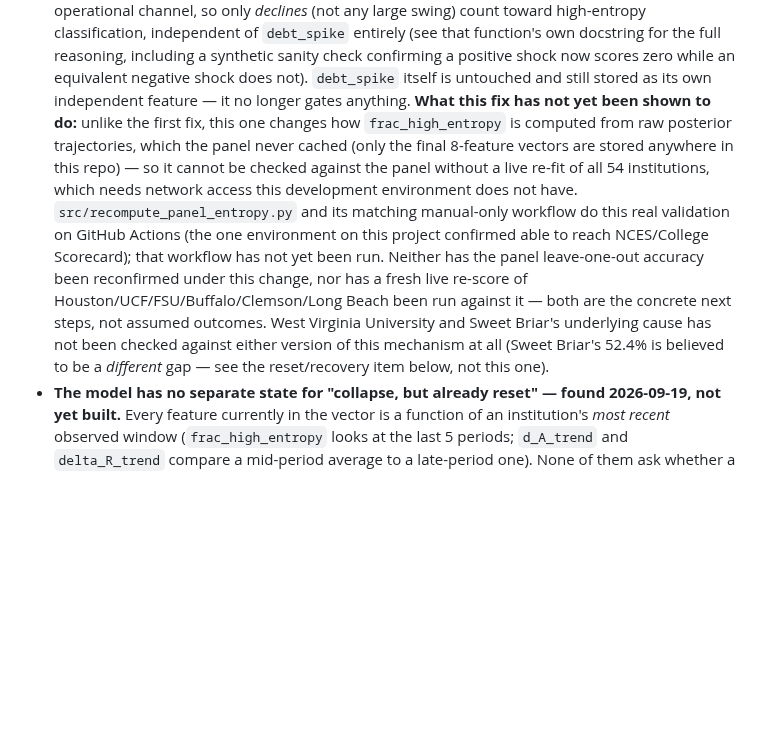
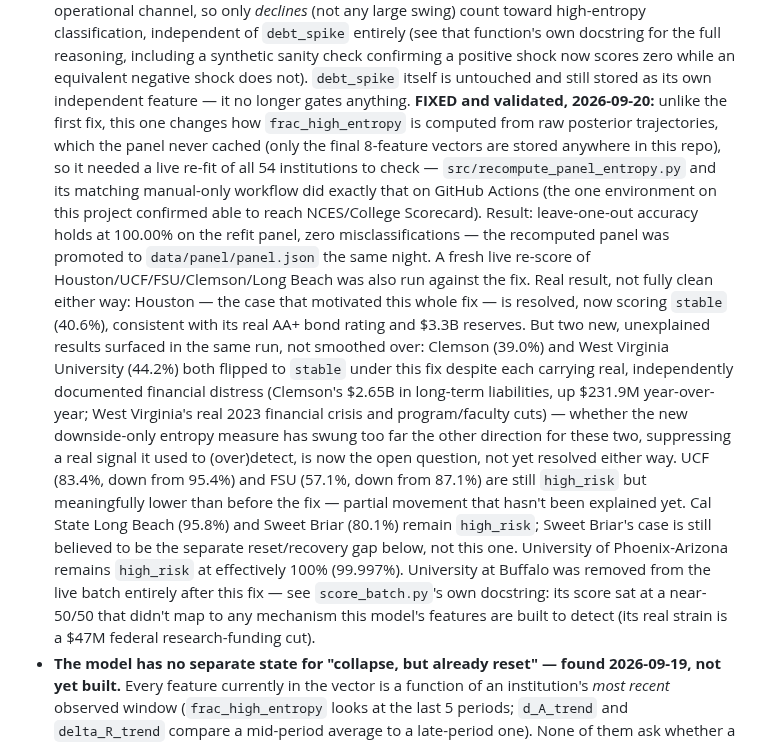
Before and after one commit to carmen-speer/Recursive-Information-Container-Dynamics, a Markdown page: README.md, the part around the change. Drawn GitHub-style; blank space fills up the shorter version.

Commit message:
Fix and validate frac_high_entropy computation
This update fixes and validates the computation of `frac_high_entropy` from raw posterior trajectories, confirming 100.00% leave-one-out accuracy on the refit panel. It also details the results of a fresh live re-score for several institutions and discusses the implications of the findings.

```diff
--- a/README.md
+++ b/README.md
@@ -256,23 +256,40 @@ everything below is complete:
   sanity check confirming a positive shock now scores zero while an
   equivalent negative shock does not). `debt_spike` itself is untouched
   and still stored as its own independent feature — it no longer gates
-  anything. **What this fix has not yet been shown to do:** unlike the
-  first fix, this one changes how `frac_high_entropy` is computed from
-  raw posterior trajectories, which the panel never cached (only the
-  final 8-feature vectors are stored anywhere in this repo) — so it
-  cannot be checked against the panel without a live re-fit of all 54
-  institutions, which needs network access this development environment
-  does not have. `src/recompute_panel_entropy.py` and its matching
-  manual-only workflow do this real validation on GitHub Actions (the
-  one environment on this project confirmed able to reach NCES/College
-  Scorecard); that workflow has not yet been run. Neither has the panel
-  leave-one-out accuracy been reconfirmed under this change, nor has a
-  fresh live re-score of Houston/UCF/FSU/Buffalo/Clemson/Long Beach been
-  run against it — both are the concrete next steps, not assumed
-  outcomes. West Virginia University and Sweet Briar's underlying cause
-  has not been checked against either version of this mechanism at all
-  (Sweet Briar's 52.4% is believed to be a *different* gap — see the
-  reset/recovery item below, not this one).
+  anything. **FIXED and validated, 2026-09-20:** unlike the first fix,
+  this one changes how `frac_high_entropy` is computed from raw
+  posterior trajectories, which the panel never cached (only the final
+  8-feature vectors are stored anywhere in this repo), so it needed a
+  live re-fit of all 54 institutions to check — `src/recompute_panel_entropy.py`
+  and its matching manual-only workflow did exactly that on GitHub
+  Actions (the one environment on this project confirmed able to reach
+  NCES/College Scorecard). Result: leave-one-out accuracy holds at
+  100.00% on the refit panel, zero misclassifications — the recomputed
+  panel was promoted to `data/panel/panel.json` the same night. A fresh
+  live re-score of Houston/UCF/FSU/Clemson/Long Beach was also run
+  against the fix. Real result, not fully clean either way: Houston —
+  the case that motivated this whole fix — is resolved, now scoring
+  `stable` (40.6%), consistent with its real AA+ bond rating and $3.3B
+  reserves. But two new, unexplained results surfaced in the same run,
+  not smoothed over: Clemson (39.0%) and West Virginia University
+  (44.2%) both flipped to `stable` under this fix despite each carrying
+  real, independently documented financial distress (Clemson's $2.65B
+  in long-term liabilities, up $231.9M year-over-year; West Virginia's
+  real 2023 financial crisis and program/faculty cuts) — whether the
+  new downside-only entropy measure has swung too far the other
+  direction for these two, suppressing a real signal it used to
+  (over)detect, is now the open question, not yet resolved either way.
+  UCF (83.4%, down from 95.4%) and FSU (57.1%, down from 87.1%) are
+  still `high_risk` but meaningfully lower than before the fix — partial
+  movement that hasn't been explained yet. Cal State Long Beach (95.8%)
+  and Sweet Briar (80.1%) remain `high_risk`; Sweet Briar's case is
+  still believed to be the separate reset/recovery gap below, not this
+  one. University of Phoenix-Arizona remains `high_risk` at effectively
+  100% (99.997%). University at Buffalo was removed from the live batch
+  entirely after this fix — see `score_batch.py`'s own docstring: its
+  score sat at a near-50/50 that didn't map to any mechanism this
+  model's features are built to detect (its real strain is a $47M
+  federal research-funding cut).
 - **The model has no separate state for "collapse, but already reset" —
   found 2026-09-19, not yet built.** Every feature currently in the
   vector is a function of an institution's *most recent* observed
```
